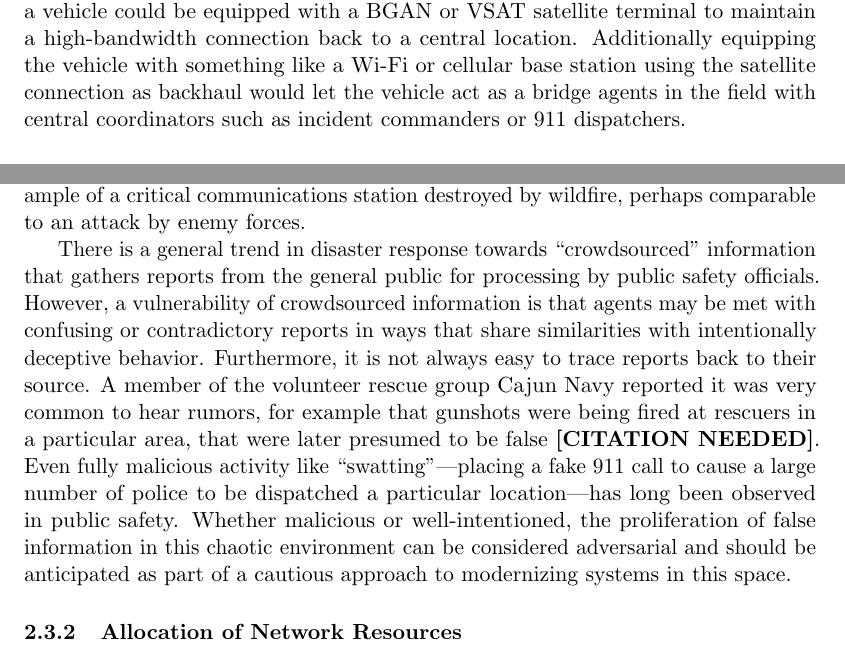
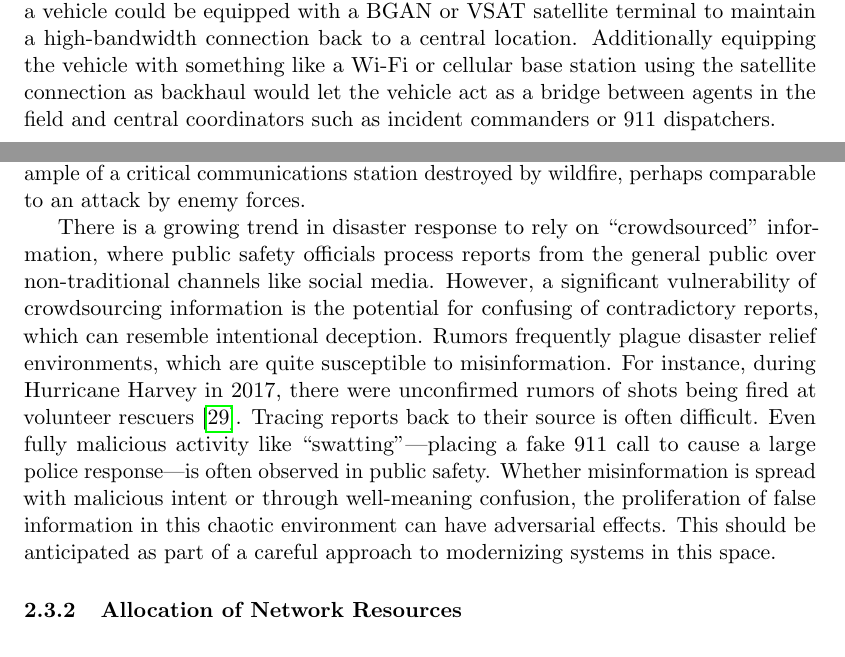
Before and after one commit to agoodloe/LDunnDistributedTM, a LaTeX document (memo.tex): two parts of pages 15 and 18 of 72 before the commit and two parts of pages 15 and 18 of 74 after it, joined at a grey line, cut so that both start at the same text. Compiled offline with pdfLaTeX.

Commit message:
Fix some typos; clarify reference to Cajun Navy

```diff
--- a/memo.tex
+++ b/memo.tex
@@ -562,8 +562,8 @@ instance, a vehicle could be equipped with a BGAN or VSAT satellite
 terminal to maintain a high-bandwidth connection back to a central
 location. Additionally equipping the vehicle with something like a
 Wi-Fi or cellular base station using the satellite connection as
-backhaul would let the vehicle act as a bridge agents in the field
-with central coordinators such as incident commanders or 911
+backhaul would let the vehicle act as a bridge between agents in the
+field and central coordinators such as incident commanders or 911
 dispatchers.
 
 \subsubsection{Communication in the Air}
@@ -716,24 +716,23 @@ seeking to exploit a civil disaster. Section
 critical communications station destroyed by wildfire, perhaps
 comparable to an attack by enemy forces.
 
-% TODO \citationneeded below
-There is a general trend in disaster response towards ``crowdsourced''
-information that gathers reports from the general public for
-processing by public safety officials. However, a vulnerability of
-crowdsourced information is that agents may be met with confusing or
-contradictory reports in ways that share similarities with
-intentionally deceptive behavior. Furthermore, it is not always easy
-to trace reports back to their source. A member of the volunteer
-rescue group Cajun Navy reported it was very common to hear rumors,
-for example that gunshots were being fired at rescuers in a particular
-area, that were later presumed to be false \citationneeded. Even fully
-malicious activity like ``swatting''---placing a fake 911 call to
-cause a large number of police to be dispatched a particular
-location---has long been observed in public safety. Whether malicious
-or well-intentioned, the proliferation of false information in this
-chaotic environment can be considered adversarial and should be
-anticipated as part of a cautious approach to modernizing systems in
-this space.
+There is a growing trend in disaster response to rely on
+``crowdsourced'' information, where public safety officials process
+reports from the general public over non-traditional channels like
+social media. However, a significant vulnerability of crowdsourcing
+information is the potential for confusing of contradictory reports,
+which can resemble intentional deception. Rumors frequently plague
+disaster relief environments, which are quite susceptible to
+misinformation. For instance, during Hurricane Harvey in 2017, there
+were unconfirmed rumors of shots being fired at volunteer rescuers
+\cite{2017:cajun-navy-rumors}. Tracing reports back to their source is
+often difficult. Even fully malicious activity like
+``swatting''---placing a fake 911 call to cause a large police
+response---is often observed in public safety. Whether misinformation
+is spread with malicious intent or through well-meaning confusion, the
+proliferation of false information in this chaotic environment can
+have adversarial effects. This should be anticipated as part of a
+careful approach to modernizing systems in this space.
 
 \subsubsection{Allocation of Network Resources}
 Communications in disaster response environments might even be less
```
Also changed, not shown: bibliography.bib (+11 -0 lines), memo.tex (2 more changed lines).
